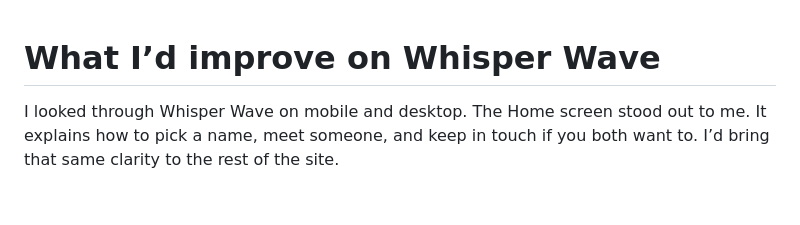
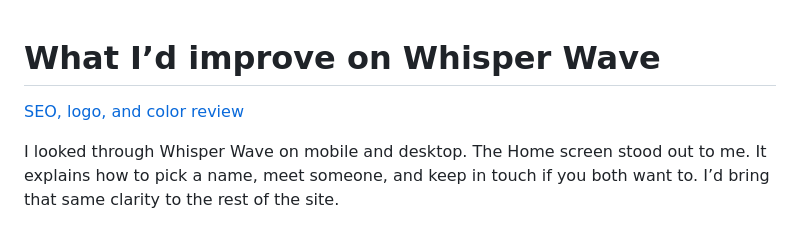
Before and after one commit to Ujjwal5705/Whisperwave-improvements, a Markdown page: README.md, the part around the change. GitHub-like rendering; blank space fills up the shorter version.

Commit message:
Add SEO and branding review with screenshots

```diff
--- a/README.md
+++ b/README.md
@@ -1,4 +1,6 @@
 # What I’d improve on Whisper Wave
+
+[SEO, logo, and color review](Ujjwal-Sharma-Whisper-Wave-SEO-and-Brand-Review.md)
 
 I looked through Whisper Wave on mobile and desktop. The Home screen stood out to me. It explains how to pick a name, meet someone, and keep in touch if you both want to. I’d bring that same clarity to the rest of the site.
 
```
Also changed, not shown: Ujjwal-Sharma-Whisper-Wave-SEO-and-Brand-Review.md (added, +153 -0 lines), whisper-wave-seo-screenshots/current-favicon.png (added), whisper-wave-seo-screenshots/current-share-card.png (added), whisper-wave-seo-screenshots/whisper-without-javascript.png (added).
